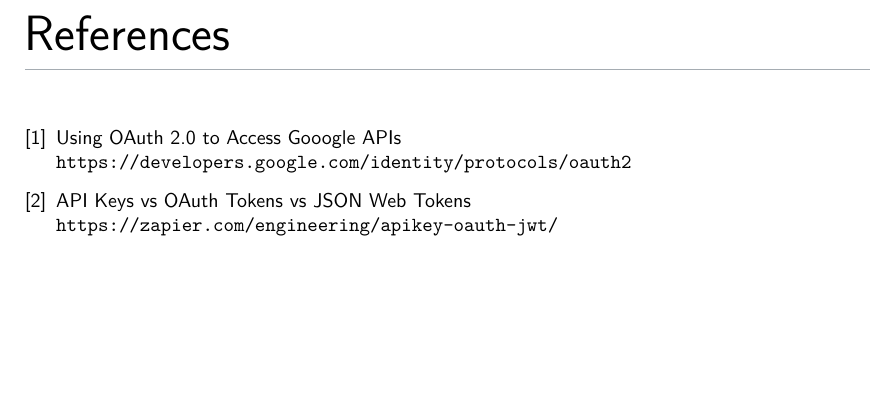
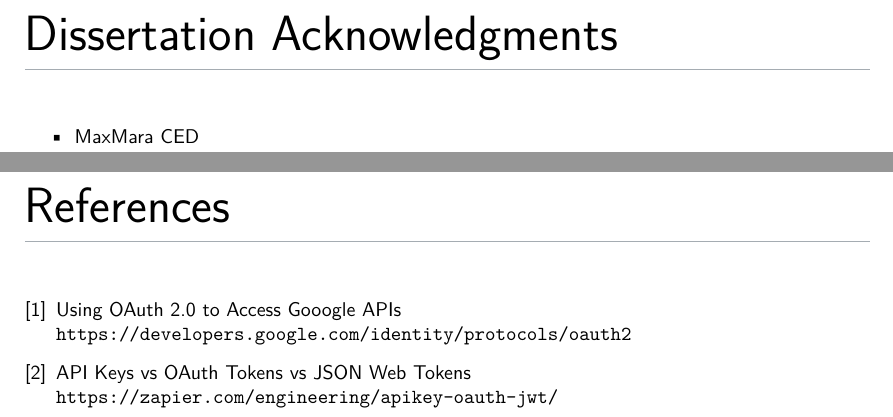
Before and after one commit to ale-cci/Tesi-OAuth2, a LaTeX document (latex/oauth2.tex): part of page 14 of 14 before the commit and two parts of pages 14 and 15 of 15 after it, the two joined at a grey line, cut at the place of the change, the shorter picture padded with empty space. Compiled offline with XeLaTeX.

Commit message:
Add acknowledgement section

```diff
--- a/latex/oauth2.tex
+++ b/latex/oauth2.tex
@@ -452,6 +452,11 @@
 \subsection{JWS Validation}
 Verify the SHA256 signature
 
+\section{Dissertation Acknowledgments}
+\begin{itemize}
+    \item MaxMara CED
+\end{itemize}
+
 \begin{thebibliography}{9}
     \bibitem{google api dev}
     Using OAuth 2.0 to Access Gooogle APIs
```
